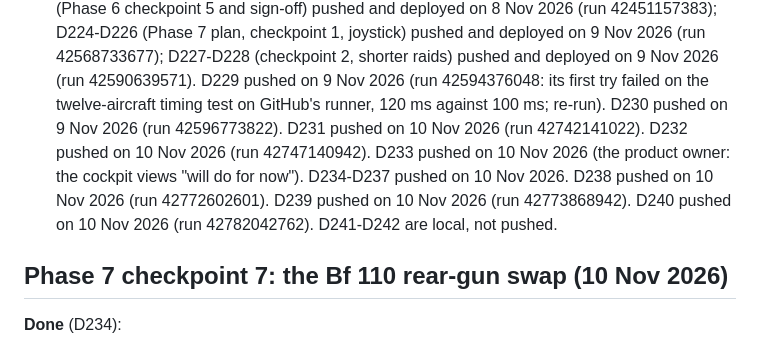
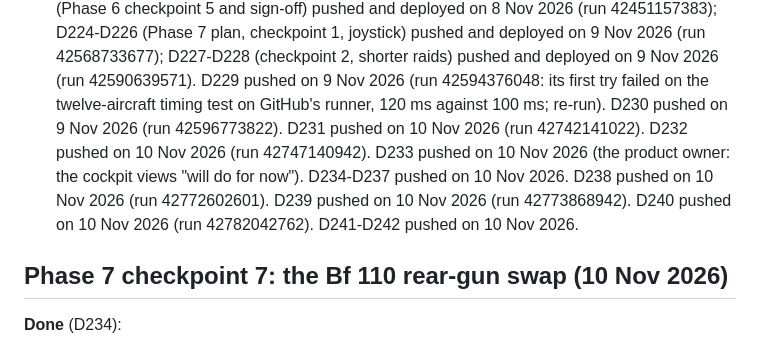
Before and after one commit to mdayv261/WW2-BattleOfBritain, a Markdown page: docs/PROGRESS.md, the part around the change. GitHub-like rendering.

Commit message:
PROGRESS: D241-D242 pushed
Co-Authored-By: Claude Opus 5.5 <noreply@anthropic.com>

```diff
--- a/docs/PROGRESS.md
+++ b/docs/PROGRESS.md
@@ -24,7 +24,7 @@ Read this at the start of every session.
   (overspeed) done (D240); checkpoint 4, the acceptance test (D242), passed. Next, Phase 9 (multiplayer), after its
   plan.
 - **Pushed:** Phases 1-4 pushed and deployed on 26 Oct 2026; Phase 5 pushed on 27 Oct 2026; Phase 6 work to D88 pushed and deployed on 1 Nov 2026; D106-D116 pushed and deployed on 3 Nov 2026; D117-D193 (the Bf 110 cockpit and panel, the flap pitch change) pushed and deployed on 3 Nov 2026 (run 41637042751); D194-D215 pushed on 5 Nov 2026; D216-D223 (Phase 6 checkpoint 5 and sign-off) pushed and deployed on 8 Nov 2026 (run 42451157383); D224-D226 (Phase 7 plan, checkpoint 1, joystick) pushed and deployed on 9 Nov 2026 (run 42568733677); D227-D228 (checkpoint 2, shorter raids) pushed and deployed on 9 Nov 2026 (run 42590639571). D229 pushed on 9 Nov 2026 (run 42594376048: its first try failed on the twelve-aircraft timing test on GitHub's
-runner, 120 ms against 100 ms; re-run). D230 pushed on 9 Nov 2026 (run 42596773822). D231 pushed on 10 Nov 2026 (run 42742141022). D232 pushed on 10 Nov 2026 (run 42747140942). D233 pushed on 10 Nov 2026 (the product owner: the cockpit views "will do for now"). D234-D237 pushed on 10 Nov 2026. D238 pushed on 10 Nov 2026 (run 42772602601). D239 pushed on 10 Nov 2026 (run 42773868942). D240 pushed on 10 Nov 2026 (run 42782042762). D241-D242 are local, not pushed.
+runner, 120 ms against 100 ms; re-run). D230 pushed on 9 Nov 2026 (run 42596773822). D231 pushed on 10 Nov 2026 (run 42742141022). D232 pushed on 10 Nov 2026 (run 42747140942). D233 pushed on 10 Nov 2026 (the product owner: the cockpit views "will do for now"). D234-D237 pushed on 10 Nov 2026. D238 pushed on 10 Nov 2026 (run 42772602601). D239 pushed on 10 Nov 2026 (run 42773868942). D240 pushed on 10 Nov 2026 (run 42782042762). D241-D242 pushed on 10 Nov 2026.
 
 ## Phase 7 checkpoint 7: the Bf 110 rear-gun swap (10 Nov 2026)
 
```
